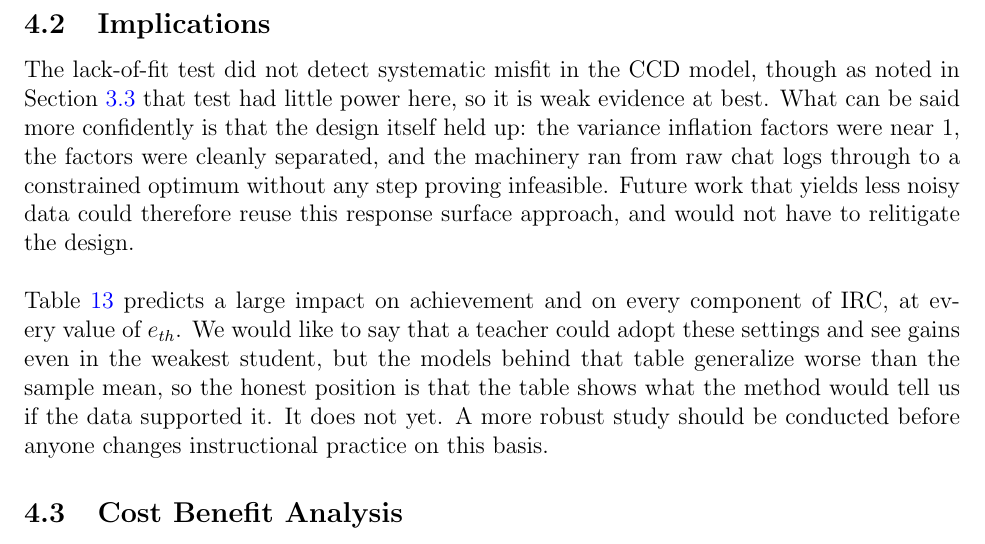
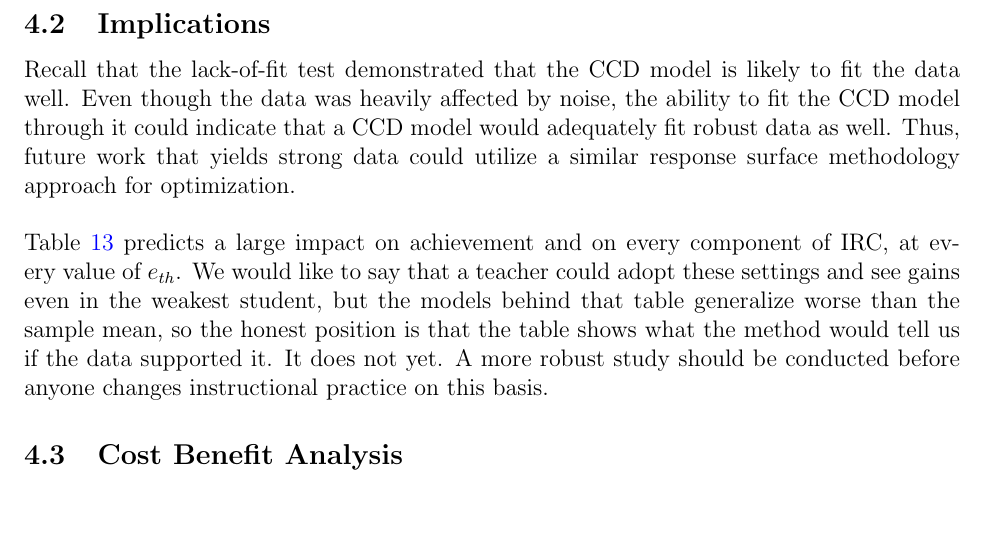
Before and after one commit to shivTHEmath/nt, a LaTeX document (main.tex): part of page 32 of 43, cut so that both start at the same text, the shorter picture padded with empty space. Compiled offline with pdfLaTeX.

Commit message:
Keep the original Implications opening paragraph
Drops the lack-of-fit reframing so section 4.2 matches the section 3.3
wording kept in #8.

Co-Authored-By: Claude Opus 5 <noreply@anthropic.com>

```diff
--- a/main.tex
+++ b/main.tex
@@ -991,7 +991,7 @@ There were also a few issues with the experiment. Out of the $100$ desired parti
 
 \subsection{Implications}
 
-The lack-of-fit test did not detect systematic misfit in the CCD model, though as noted in Section \ref{sec:model-adequacy} that test had little power here, so it is weak evidence at best. What can be said more confidently is that the design itself held up: the variance inflation factors were near $1$, the factors were cleanly separated, and the machinery ran from raw chat logs through to a constrained optimum without any step proving infeasible. Future work that yields less noisy data could therefore reuse this response surface approach, and would not have to relitigate the design.
+Recall that the lack-of-fit test demonstrated that the CCD model is likely to fit the data well. Even though the data was heavily affected by noise, the ability to fit the CCD model through it could indicate that a CCD model would adequately fit robust data as well. Thus, future work that yields strong data could utilize a similar response surface methodology approach for optimization.
 \\\\
 Table \ref{tab:optimal-components} predicts a large impact on achievement and on every component of IRC, at every value of $e_{th}$. We would like to say that a teacher could adopt these settings and see gains even in the weakest student, but the models behind that table generalize worse than the sample mean, so the honest position is that the table shows what the method would tell us if the data supported it. It does not yet. A more robust study should be conducted before anyone changes instructional practice on this basis.
 
```
